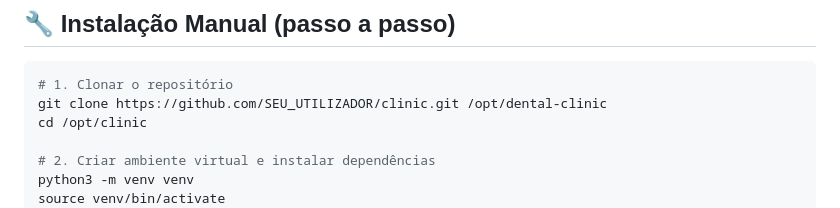
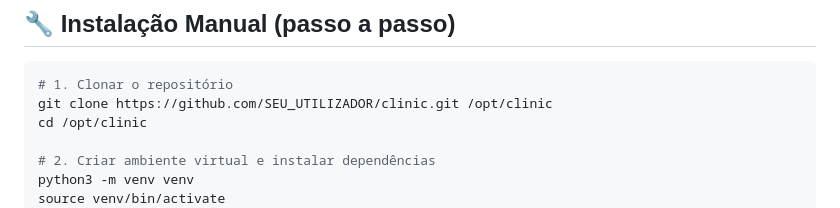
Before and after one commit to wekontrol/clinic, a Markdown page: README.md, the part around the change. Rendered like a GitHub page.

````diff
--- a/README.md
+++ b/README.md
@@ -47,7 +47,7 @@ Acesso em `http://IP_DO_SERVIDOR` — login: **admin** / senha: **admin**
 
 ```bash
 # 1. Clonar o repositório
-git clone https://github.com/SEU_UTILIZADOR/clinic.git /opt/dental-clinic
+git clone https://github.com/SEU_UTILIZADOR/clinic.git /opt/clinic
 cd /opt/clinic
 
 # 2. Criar ambiente virtual e instalar dependências
````
